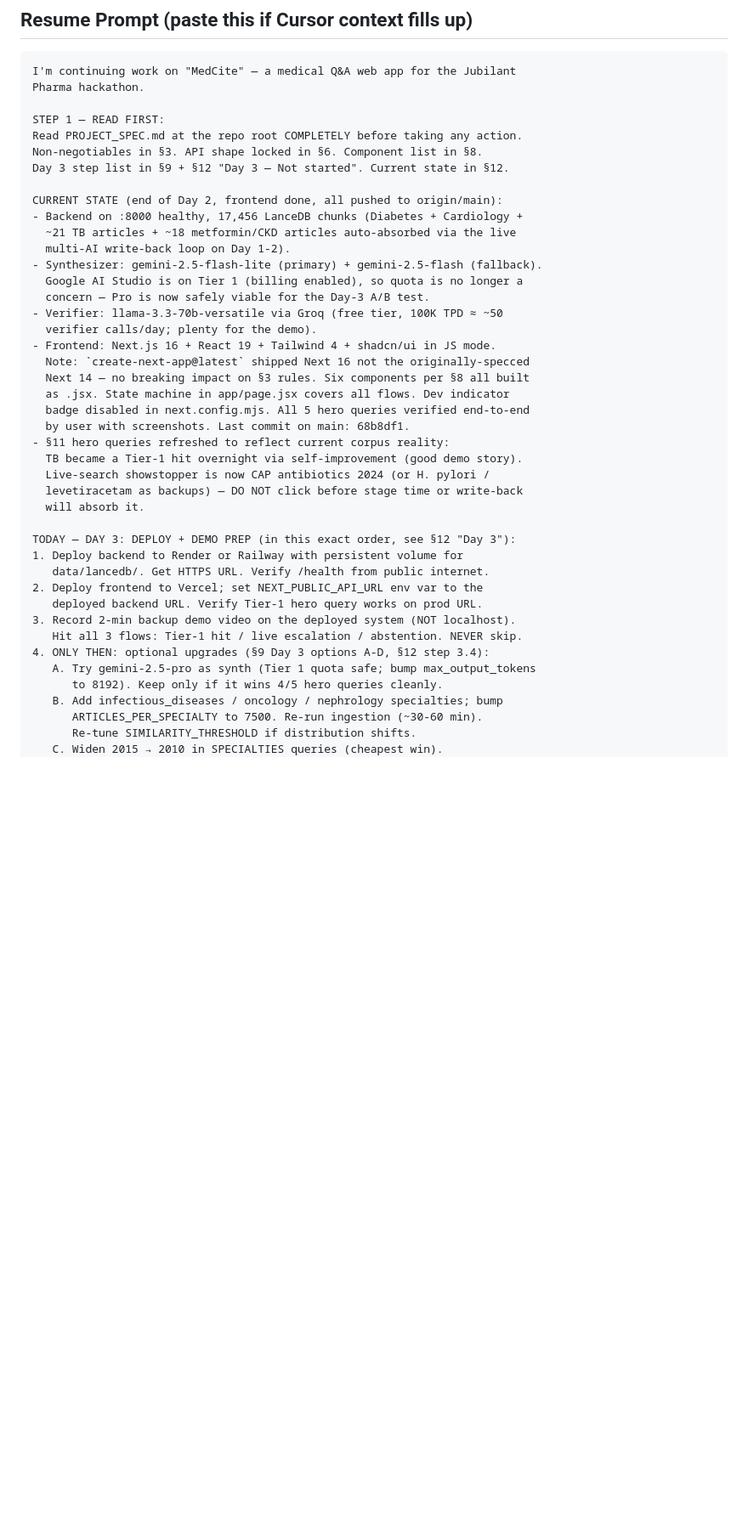
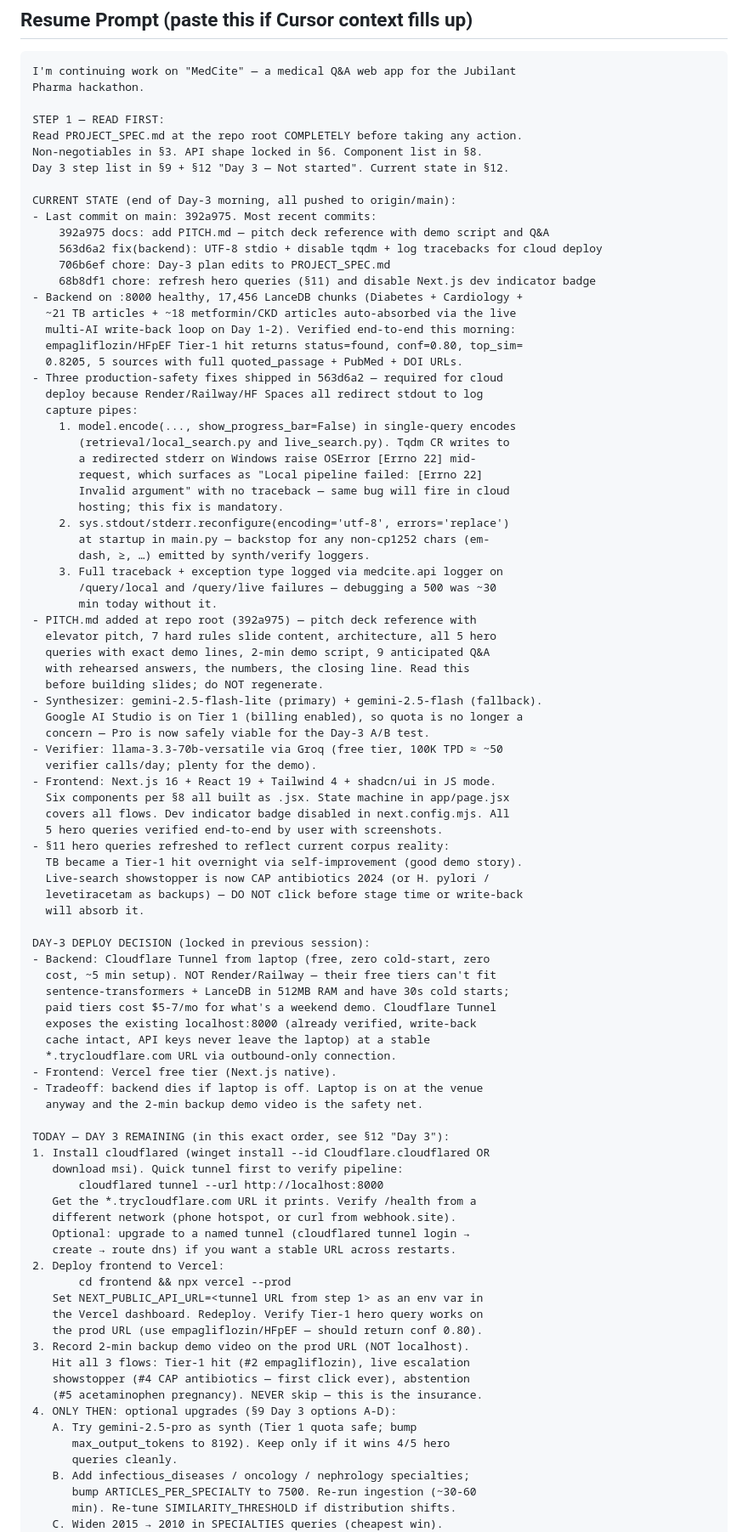
Before and after one commit to Abhishek0489/medCite, a Markdown page: PROJECT_SPEC.md, the part around one of its changes. Shown at 85% size. Drawn GitHub-style; blank space fills up the shorter version.

Commit message:
chore: log Day-3 morning state (cloudflared+vercel deploy plan)
Made-with: Cursor

```diff
--- a/PROJECT_SPEC.md
+++ b/PROJECT_SPEC.md
@@ -496,39 +504,87 @@ Read PROJECT_SPEC.md at the repo root COMPLETELY before taking any action.
 Non-negotiables in §3. API shape locked in §6. Component list in §8.
 Day 3 step list in §9 + §12 "Day 3 — Not started". Current state in §12.
 
-CURRENT STATE (end of Day 2, frontend done, all pushed to origin/main):
+CURRENT STATE (end of Day-3 morning, all pushed to origin/main):
+- Last commit on main: 392a975. Most recent commits:
+    392a975 docs: add PITCH.md — pitch deck reference with demo script and Q&A
+    563d6a2 fix(backend): UTF-8 stdio + disable tqdm + log tracebacks for cloud deploy
+    706b6ef chore: Day-3 plan edits to PROJECT_SPEC.md
+    68b8df1 chore: refresh hero queries (§11) and disable Next.js dev indicator badge
 - Backend on :8000 healthy, 17,456 LanceDB chunks (Diabetes + Cardiology +
   ~21 TB articles + ~18 metformin/CKD articles auto-absorbed via the live
-  multi-AI write-back loop on Day 1-2).
+  multi-AI write-back loop on Day 1-2). Verified end-to-end this morning:
+  empagliflozin/HFpEF Tier-1 hit returns status=found, conf=0.80, top_sim=
+  0.8205, 5 sources with full quoted_passage + PubMed + DOI URLs.
+- Three production-safety fixes shipped in 563d6a2 — required for cloud
+  deploy because Render/Railway/HF Spaces all redirect stdout to log
+  capture pipes:
+    1. model.encode(..., show_progress_bar=False) in single-query encodes
+       (retrieval/local_search.py and live_search.py). Tqdm CR writes to
+       a redirected stderr on Windows raise OSError [Errno 22] mid-
+       request, which surfaces as "Local pipeline failed: [Errno 22]
+       Invalid argument" with no traceback — same bug will fire in cloud
+       hosting; this fix is mandatory.
+    2. sys.stdout/stderr.reconfigure(encoding='utf-8', errors='replace')
+       at startup in main.py — backstop for any non-cp1252 chars (em-
+       dash, ≥, …) emitted by synth/verify loggers.
+    3. Full traceback + exception type logged via medcite.api logger on
+       /query/local and /query/live failures — debugging a 500 was ~30
+       min today without it.
+- PITCH.md added at repo root (392a975) — pitch deck reference with
+  elevator pitch, 7 hard rules slide content, architecture, all 5 hero
+  queries with exact demo lines, 2-min demo script, 9 anticipated Q&A
+  with rehearsed answers, the numbers, the closing line. Read this
+  before building slides; do NOT regenerate.
 - Synthesizer: gemini-2.5-flash-lite (primary) + gemini-2.5-flash (fallback).
   Google AI Studio is on Tier 1 (billing enabled), so quota is no longer a
   concern — Pro is now safely viable for the Day-3 A/B test.
 - Verifier: llama-3.3-70b-versatile via Groq (free tier, 100K TPD ≈ ~50
   verifier calls/day; plenty for the demo).
 - Frontend: Next.js 16 + React 19 + Tailwind 4 + shadcn/ui in JS mode.
-  Note: `create-next-app@latest` shipped Next 16 not the originally-specced
-  Next 14 — no breaking impact on §3 rules. Six components per §8 all built
-  as .jsx. State machine in app/page.jsx covers all flows. Dev indicator
-  badge disabled in next.config.mjs. All 5 hero queries verified end-to-end
-  by user with screenshots. Last commit on main: 68b8df1.
+  Six components per §8 all built as .jsx. State machine in app/page.jsx
+  covers all flows. Dev indicator badge disabled in next.config.mjs. All
+  5 hero queries verified end-to-end by user with screenshots.
 - §11 hero queries refreshed to reflect current corpus reality:
   TB became a Tier-1 hit overnight via self-improvement (good demo story).
   Live-search showstopper is now CAP antibiotics 2024 (or H. pylori /
   levetiracetam as backups) — DO NOT click before stage time or write-back
   will absorb it.
 
-TODAY — DAY 3: DEPLOY + DEMO PREP (in this exact order, see §12 "Day 3"):
-1. Deploy backend to Render or Railway with persistent volume for
-   data/lancedb/. Get HTTPS URL. Verify /health from public internet.
-2. Deploy frontend to Vercel; set NEXT_PUBLIC_API_URL env var to the
-   deployed backend URL. Verify Tier-1 hero query works on prod URL.
-3. Record 2-min backup demo video on the deployed system (NOT localhost).
-   Hit all 3 flows: Tier-1 hit / live escalation / abstention. NEVER skip.
-4. ONLY THEN: optional upgrades (§9 Day 3 options A-D, §12 step 3.4):
-   A. Try gemini-2.5-pro as synth (Tier 1 quota safe; bump max_output_tokens
-      to 8192). Keep only if it wins 4/5 hero queries cleanly.
-   B. Add infectious_diseases / oncology / nephrology specialties; bump
-      ARTICLES_PER_SPECIALTY to 7500. Re-run ingestion (~30-60 min).
-      Re-tune SIMILARITY_THRESHOLD if distribution shifts.
+DAY-3 DEPLOY DECISION (locked in previous session):
+- Backend: Cloudflare Tunnel from laptop (free, zero cold-start, zero
+  cost, ~5 min setup). NOT Render/Railway — their free tiers can't fit
+  sentence-transformers + LanceDB in 512MB RAM and have 30s cold starts;
+  paid tiers cost $5-7/mo for what's a weekend demo. Cloudflare Tunnel
+  exposes the existing localhost:8000 (already verified, write-back
+  cache intact, API keys never leave the laptop) at a stable
+  *.trycloudflare.com URL via outbound-only connection.
+- Frontend: Vercel free tier (Next.js native).
+- Tradeoff: backend dies if laptop is off. Laptop is on at the venue
+  anyway and the 2-min backup demo video is the safety net.
+
+TODAY — DAY 3 REMAINING (in this exact order, see §12 "Day 3"):
+1. Install cloudflared (winget install --id Cloudflare.cloudflared OR
+   download msi). Quick tunnel first to verify pipeline:
+       cloudflared tunnel --url http://localhost:8000
+   Get the *.trycloudflare.com URL it prints. Verify /health from a
+   different network (phone hotspot, or curl from webhook.site).
+   Optional: upgrade to a named tunnel (cloudflared tunnel login →
+   create → route dns) if you want a stable URL across restarts.
+2. Deploy frontend to Vercel:
+       cd frontend && npx vercel --prod
+   Set NEXT_PUBLIC_API_URL=<tunnel URL from step 1> as an env var in
+   the Vercel dashboard. Redeploy. Verify Tier-1 hero query works on
+   the prod URL (use empagliflozin/HFpEF — should return conf 0.80).
+3. Record 2-min backup demo video on the prod URL (NOT localhost).
+   Hit all 3 flows: Tier-1 hit (#2 empagliflozin), live escalation
+   showstopper (#4 CAP antibiotics — first click ever), abstention
+   (#5 acetaminophen pregnancy). NEVER skip — this is the insurance.
+4. ONLY THEN: optional upgrades (§9 Day 3 options A-D):
+   A. Try gemini-2.5-pro as synth (Tier 1 quota safe; bump
+      max_output_tokens to 8192). Keep only if it wins 4/5 hero
+      queries cleanly.
+   B. Add infectious_diseases / oncology / nephrology specialties;
+      bump ARTICLES_PER_SPECIALTY to 7500. Re-run ingestion (~30-60
+      min). Re-tune SIMILARITY_THRESHOLD if distribution shifts.
    C. Widen 2015 → 2010 in SPECIALTIES queries (cheapest win).
    D. PWA install layer (45 min, additive, no service worker — see §9
```
Also changed, not shown: other parts of PROJECT_SPEC.md (+24 -13 lines).
